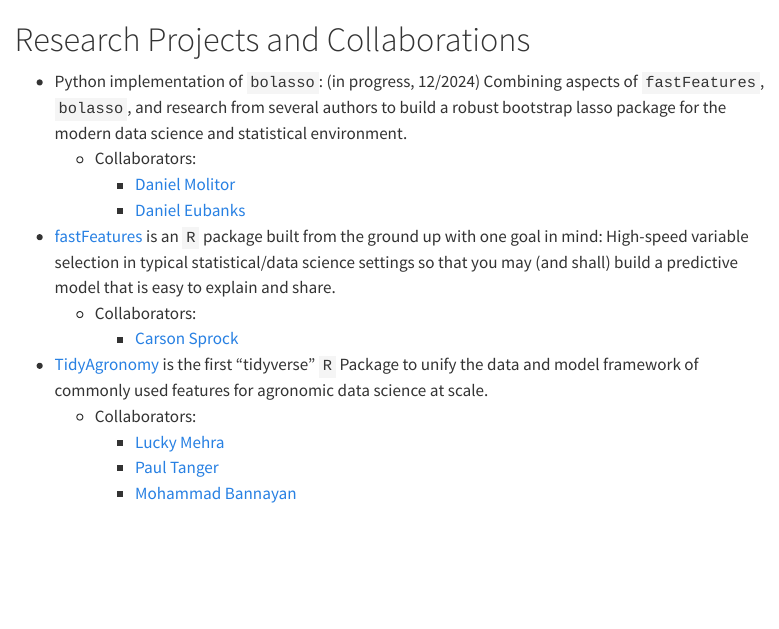
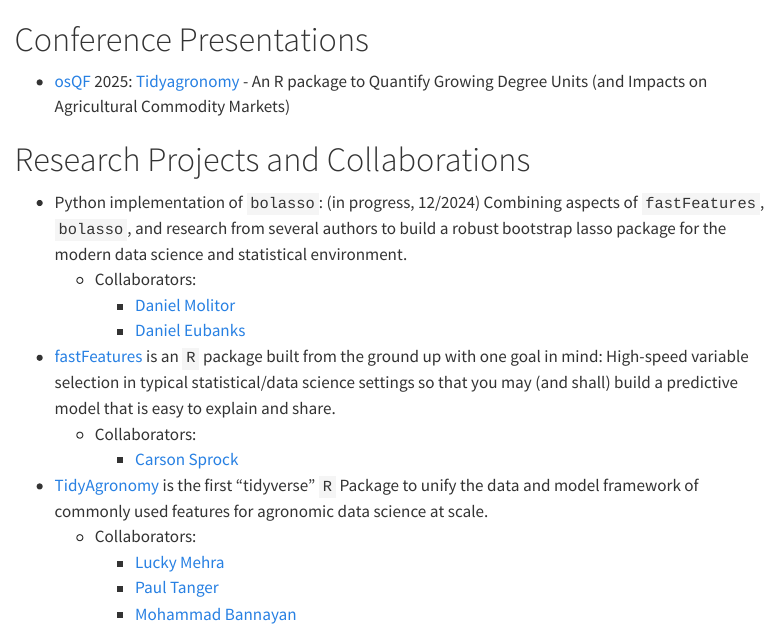
Before and after one commit to jameshorine/jameshorine.github.io, a Quarto document (Research.qmd): the page in a window 1100 px wide, from its top. Rendered offline with R 4.5, knitr and Pandoc in place of Quarto, with nearby package versions; menus at the side of the page are left out.

Commit message:
adding links

```diff
--- a/Research.qmd
+++ b/Research.qmd
@@ -1,6 +1,10 @@
 ---
 title: ""
 ---
+
+# Conference Presentations
+
+-   [osQF](https://www.osqf.org/) 2025: [Tidyagronomy](https://docs.google.com/presentation/d/1u3HbP-FiQe6QhLHCFn73zlCKUTz2Yk56GsjjJxOb3P8/edit?usp=sharing) - An R package to Quantify Growing Degree Units (and Impacts on Agricultural Commodity Markets)
 
 # Research Projects and Collaborations
 
```
